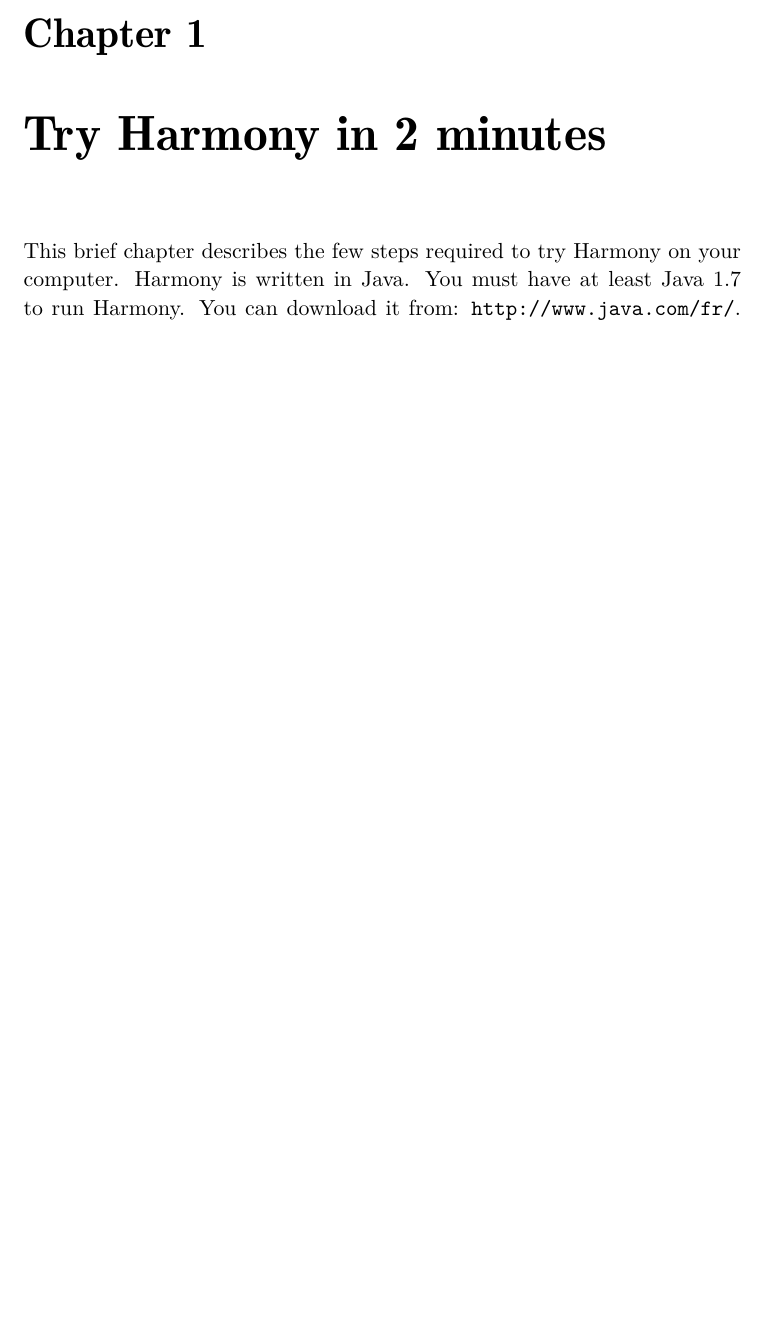
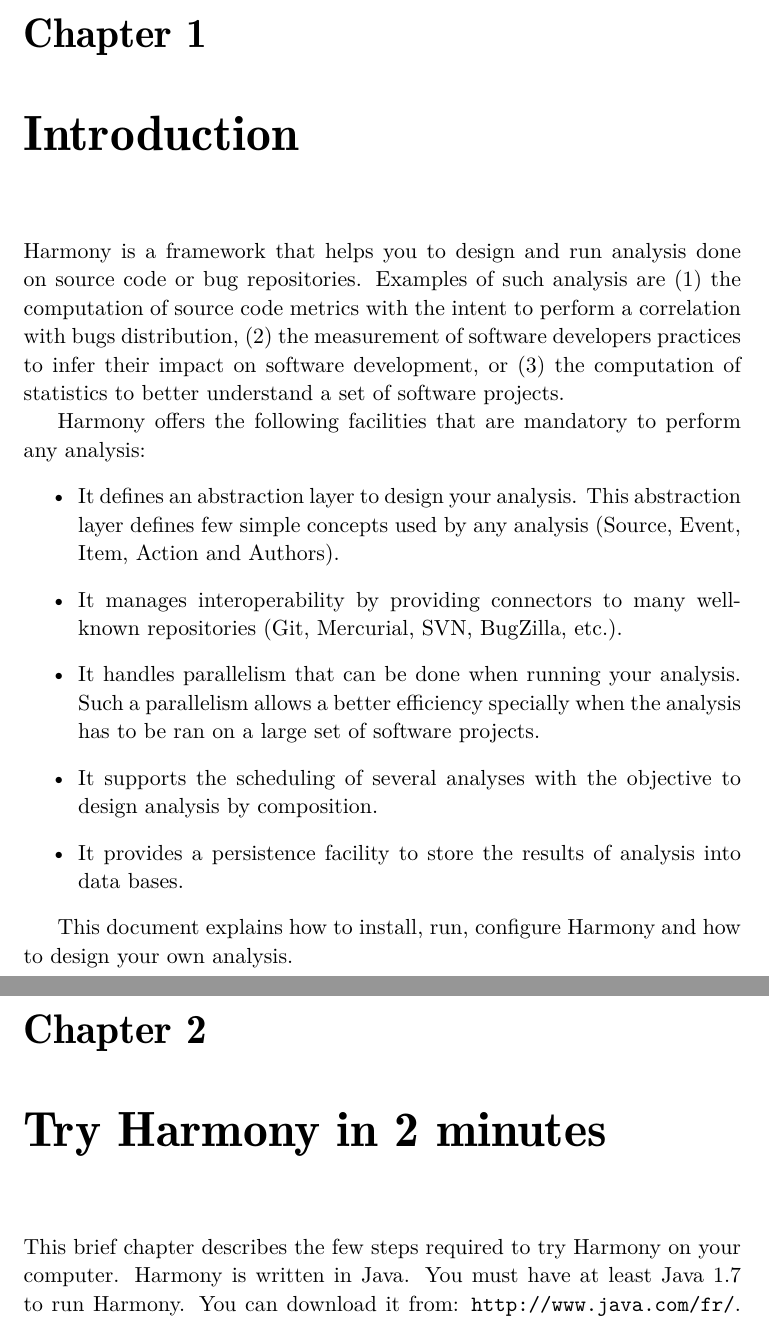
Before and after one commit to Dm47021/harmony.doc, a LaTeX document (HarmonyUserManual.tex, which reads chapter/Introduction.tex): part of page 3 of 18 before the commit and two parts of pages 3 and 4 of 19 after it, the two joined at a grey line, cut so that both start at the same text, the shorter picture padded with empty space. Compiled offline with pdfLaTeX.

Commit message:
ajout d'une courte description sur Harmony

```diff
--- /dev/null
+++ b/chapter/Introduction.tex
@@ -0,0 +1,14 @@
+\chapter{Introduction}\label{chap:Introduction}
+
+Harmony is a framework that helps you to design and run analysis done on source code or bug repositories. Examples of such analysis are (1) the computation of source code metrics with the intent to perform a correlation with bugs distribution, (2) the measurement of software developers practices to infer their impact on software development, or (3) the computation of statistics to better understand a set of software projects.
+
+Harmony offers the following facilities that are mandatory to perform any analysis:
+\begin{itemize}
+\item It defines an abstraction layer to design your analysis. This abstraction layer defines few simple concepts  used by any analysis (Source, Event, Item, Action and Authors).
+\item It manages interoperability by providing connectors to many well-known repositories (Git, Mercurial, SVN, BugZilla, etc.).
+\item It handles parallelism that can be done when running your analysis. Such a parallelism allows a better efficiency specially when the analysis has to be ran on a large set of software projects.
+\item It supports the scheduling of several analyses with the objective to design analysis by composition.
+\item It provides a persistence facility to store the results of analysis into data bases.
+\end{itemize}
+
+This document explains how to install, run, configure Harmony and how to design your own analysis.
```
Also changed, not shown: HarmonyUserManual.tex (+1 -0 lines).
